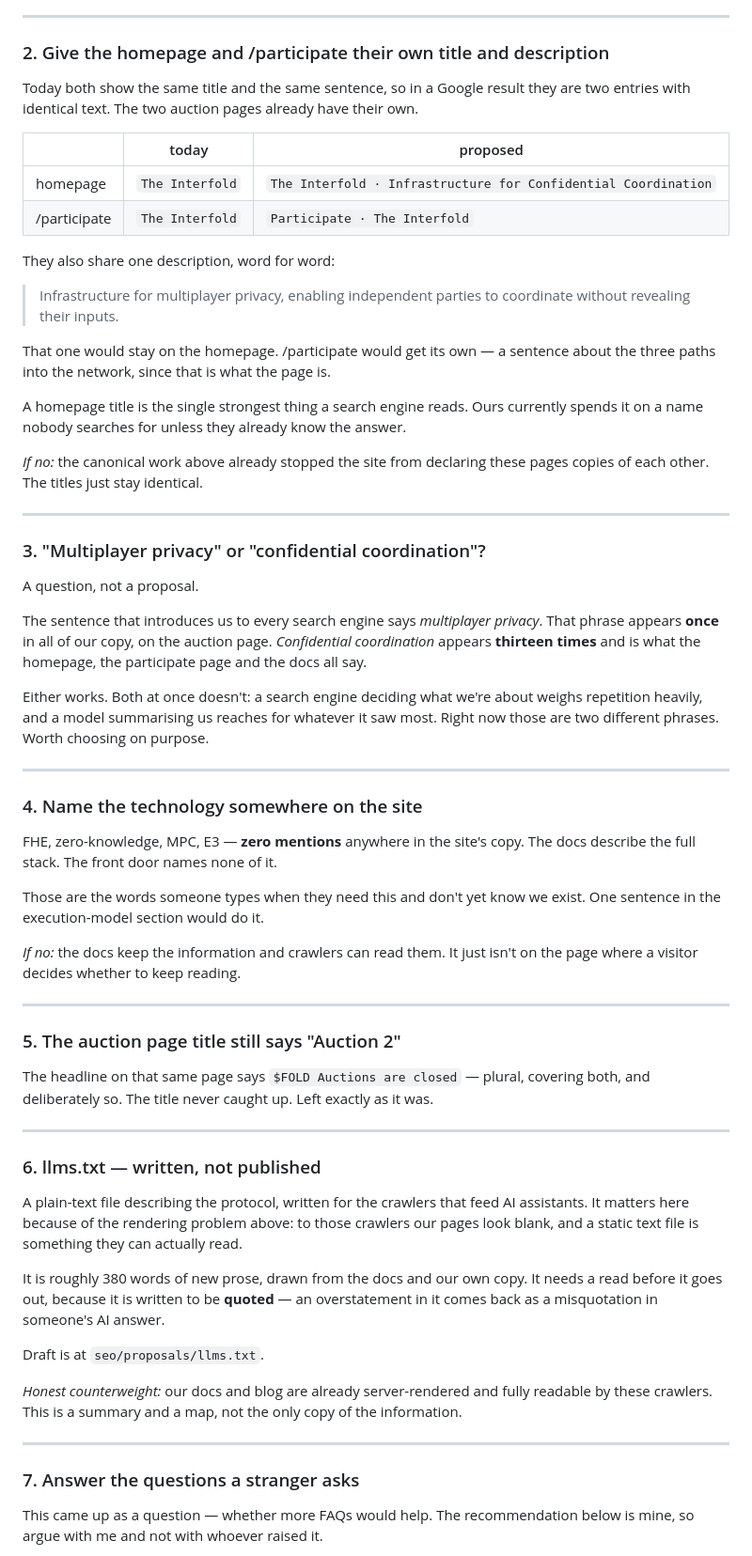
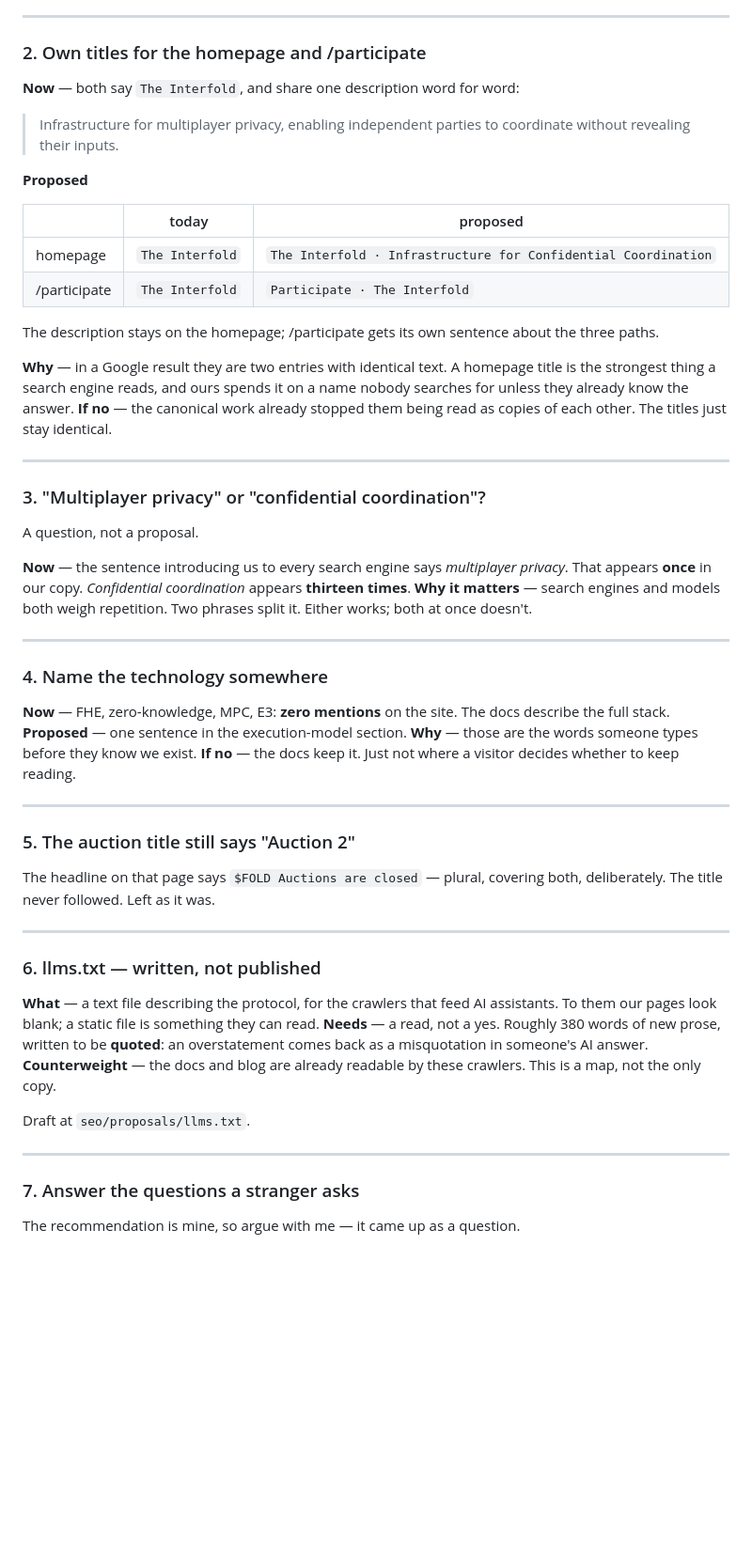
Before and after one commit to theinterfold/website, a Markdown page: seo/proposals/SEO-COPY-PROPOSALS.md, the part around one of its changes. Shown at 94% size. Drawn GitHub-style; blank space fills up the shorter version.

```diff
--- a/seo/proposals/SEO-COPY-PROPOSALS.md
+++ b/seo/proposals/SEO-COPY-PROPOSALS.md
@@ -104,30 +54,22 @@ the link. A person reading the page still can't.
 
 ---
 
-### 2. Give the homepage and /participate their own title and description
+### 2. Own titles for the homepage and /participate
 
-Today both show the same title and the same sentence, so in a Google result they
-are two entries with identical text. The two auction pages already have their own.
+**Now** — both say `The Interfold`, and share one description word for word:
+> Infrastructure for multiplayer privacy, enabling independent parties to coordinate without revealing their inputs.
+
+**Proposed**
 
 | | today | proposed |
 |---|---|---|
 | homepage | `The Interfold` | `The Interfold · Infrastructure for Confidential Coordination` |
 | /participate | `The Interfold` | `Participate · The Interfold` |
 
-They also share one description, word for word:
+The description stays on the homepage; /participate gets its own sentence about the three paths.
 
-> Infrastructure for multiplayer privacy, enabling independent parties to
-> coordinate without revealing their inputs.
-
-That one would stay on the homepage. /participate would get its own — a sentence
-about the three paths into the network, since that is what the page is.
-
-A homepage title is the single strongest thing a search engine reads. Ours
-currently spends it on a name nobody searches for unless they already know the
-answer.
-
-*If no:* the canonical work above already stopped the site from declaring these
-pages copies of each other. The titles just stay identical.
+**Why** — in a Google result they are two entries with identical text. A homepage title is the strongest thing a search engine reads, and ours spends it on a name nobody searches for unless they already know the answer.
+**If no** — the canonical work already stopped them being read as copies of each other. The titles just stay identical.
 
 ---
 
@@ -135,59 +77,37 @@ pages copies of each other. The titles just stay identical.
 
 A question, not a proposal.
 
-The sentence that introduces us to every search engine says *multiplayer
-privacy*. That phrase appears **once** in all of our copy, on the auction page.
-*Confidential coordination* appears **thirteen times** and is what the homepage,
-the participate page and the docs all say.
-
-Either works. Both at once doesn't: a search engine deciding what we're about
-weighs repetition heavily, and a model summarising us reaches for whatever it saw
-most. Right now those are two different phrases. Worth choosing on purpose.
+**Now** — the sentence introducing us to every search engine says *multiplayer privacy*. That appears **once** in our copy. *Confidential coordination* appears **thirteen times**.
+**Why it matters** — search engines and models both weigh repetition. Two phrases split it. Either works; both at once doesn't.
 
 ---
 
-### 4. Name the technology somewhere on the site
+### 4. Name the technology somewhere
 
-FHE, zero-knowledge, MPC, E3 — **zero mentions** anywhere in the site's copy. The
-docs describe the full stack. The front door names none of it.
-
-Those are the words someone types when they need this and don't yet know we
-exist. One sentence in the execution-model section would do it.
-
-*If no:* the docs keep the information and crawlers can read them. It just isn't
-on the page where a visitor decides whether to keep reading.
+**Now** — FHE, zero-knowledge, MPC, E3: **zero mentions** on the site. The docs describe the full stack.
+**Proposed** — one sentence in the execution-model section.
+**Why** — those are the words someone types before they know we exist.
+**If no** — the docs keep it. Just not where a visitor decides whether to keep reading.
 
 ---
 
-### 5. The auction page title still says "Auction 2"
+### 5. The auction title still says "Auction 2"
 
-The headline on that same page says `$FOLD Auctions are closed` — plural,
-covering both, and deliberately so. The title never caught up. Left exactly as
-it was.
+The headline on that page says `$FOLD Auctions are closed` — plural, covering both, deliberately. The title never followed. Left as it was.
 
 ---
 
 ### 6. llms.txt — written, not published
 
-A plain-text file describing the protocol, written for the crawlers that feed AI
-assistants. It matters here because of the rendering problem above: to those
-crawlers our pages look blank, and a static text file is something they can
-actually read.
+**What** — a text file describing the protocol, for the crawlers that feed AI assistants. To them our pages look blank; a static file is something they can read.
+**Needs** — a read, not a yes. Roughly 380 words of new prose, written to be **quoted**: an overstatement comes back as a misquotation in someone's AI answer.
+**Counterweight** — the docs and blog are already readable by these crawlers. This is a map, not the only copy.
 
-It is roughly 380 words of new prose, drawn from the docs and our own copy. It
-needs a read before it goes out, because it is written to be **quoted** — an
-overstatement in it comes back as a misquotation in someone's AI answer.
-
-Draft is at `seo/proposals/llms.txt`.
-
-*Honest counterweight:* our docs and blog are already server-rendered and fully
-readable by these crawlers. This is a summary and a map, not the only copy of
-the information.
+Draft at `seo/proposals/llms.txt`.
 
 ---
 
 ### 7. Answer the questions a stranger asks
 
-This came up as a question — whether more FAQs would help. The recommendation
-below is mine, so argue with me and not with whoever raised it.
+The recommendation is mine, so argue with me — it came up as a question.
 
```
Also changed, not shown: other parts of seo/proposals/SEO-COPY-PROPOSALS.md (+30 -112 lines).
